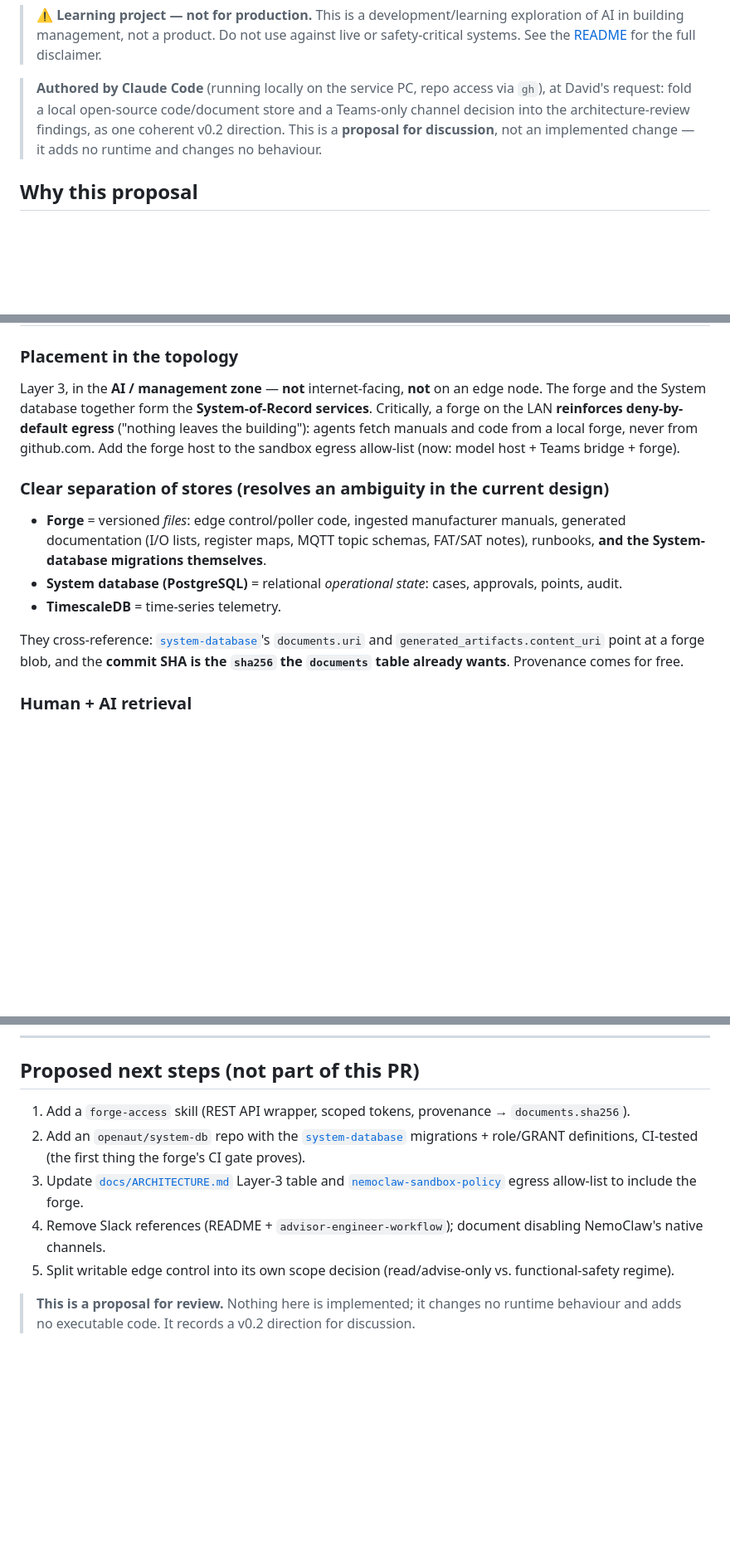
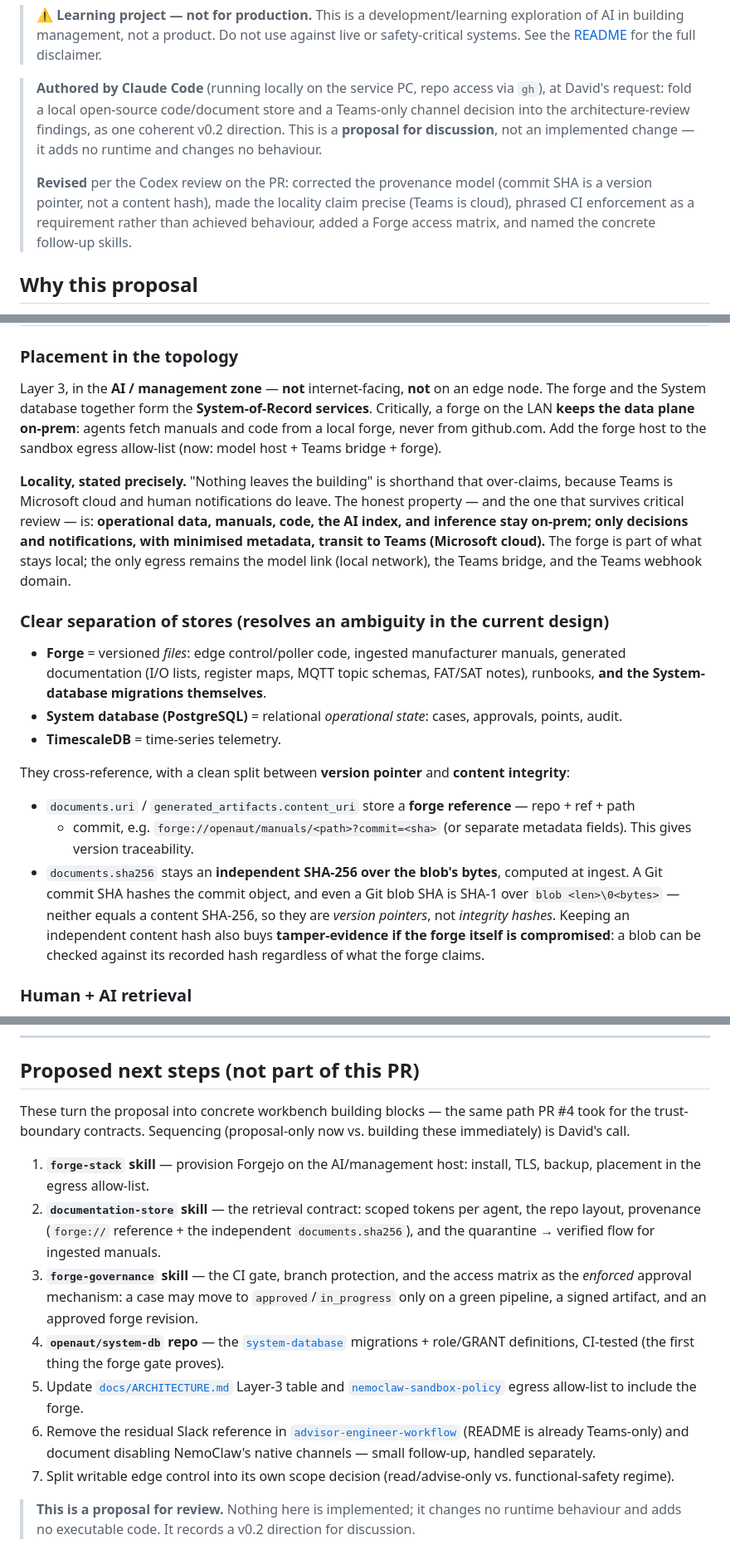
Before and after one commit to openAut/main, a Markdown page: docs/IMPROVEMENT-PROPOSAL.md, 3 parts joined by grey strips. Shown at 83% size. Drawn GitHub-style; blank space fills up the shorter version.

Commit message:
docs: revise proposal per Codex review (provenance, locality, enforcement, RBAC)
- Provenance: commit SHA is a version pointer, not a content hash; keep
  documents.sha256 as an independent SHA-256 plus a forge:// reference.
- Locality: state it precisely (Teams is cloud) instead of the
  "nothing leaves the building" shorthand.
- CI gate phrased as a requirement (shall), not achieved behaviour.
- Add a Forge access matrix mirroring the system-database access model.
- Name the concrete follow-up skills (forge-stack, documentation-store,
  forge-governance).

Co-Authored-By: Claude Opus 4.8 <noreply@anthropic.com>

```diff
--- a/docs/IMPROVEMENT-PROPOSAL.md
+++ b/docs/IMPROVEMENT-PROPOSAL.md
@@ -8,6 +8,11 @@
 > request: fold a local open-source code/document store and a Teams-only channel decision into the
 > architecture-review findings, as one coherent v0.2 direction. This is a **proposal for discussion**,
 > not an implemented change — it adds no runtime and changes no behaviour.
+>
+> **Revised** per the Codex review on the PR: corrected the provenance model (commit SHA is a version
+> pointer, not a content hash), made the locality claim precise (Teams is cloud), phrased CI
+> enforcement as a requirement rather than achieved behaviour, added a Forge access matrix, and named
+> the concrete follow-up skills.
 
 ## Why this proposal
 
@@ -46,9 +51,16 @@ free, lightweight).
 
 Layer 3, in the **AI / management zone** — **not** internet-facing, **not** on an edge node. The
 forge and the System database together form the **System-of-Record services**. Critically, a forge on
-the LAN **reinforces deny-by-default egress** ("nothing leaves the building"): agents fetch manuals
-and code from a local forge, never from github.com. Add the forge host to the sandbox egress
-allow-list (now: model host + Teams bridge + forge).
+the LAN **keeps the data plane on-prem**: agents fetch manuals and code from a local forge, never from
+github.com. Add the forge host to the sandbox egress allow-list (now: model host + Teams bridge +
+forge).
+
+**Locality, stated precisely.** "Nothing leaves the building" is shorthand that over-claims, because
+Teams is Microsoft cloud and human notifications do leave. The honest property — and the one that
+survives critical review — is: **operational data, manuals, code, the AI index, and inference stay
+on-prem; only decisions and notifications, with minimised metadata, transit to Teams (Microsoft
+cloud).** The forge is part of what stays local; the only egress remains the model link (local
+network), the Teams bridge, and the Teams webhook domain.
 
 ### Clear separation of stores (resolves an ambiguity in the current design)
 
@@ -58,9 +70,16 @@ allow-list (now: model host + Teams bridge + forge).
 - **System database (PostgreSQL)** = relational *operational state*: cases, approvals, points, audit.
 - **TimescaleDB** = time-series telemetry.
 
-They cross-reference: [`system-database`](../skills/system-database/SKILL.md)'s `documents.uri` and
-`generated_artifacts.content_uri` point at a forge blob, and the **commit SHA is the `sha256` the
-`documents` table already wants**. Provenance comes for free.
+They cross-reference, with a clean split between **version pointer** and **content integrity**:
+
+- `documents.uri` / `generated_artifacts.content_uri` store a **forge reference** — repo + ref + path
+  + commit, e.g. `forge://openaut/manuals/<path>?commit=<sha>` (or separate metadata fields). This
+  gives version traceability.
+- `documents.sha256` stays an **independent SHA-256 over the blob's bytes**, computed at ingest. A Git
+  commit SHA hashes the commit object, and even a Git blob SHA is SHA-1 over `blob <len>\0<bytes>` —
+  neither equals a content SHA-256, so they are *version pointers*, not *integrity hashes*. Keeping an
+  independent content hash also buys **tamper-evidence if the forge itself is compromised**: a blob
+  can be checked against its recorded hash regardless of what the forge claims.
 
 ### Human + AI retrieval
 
@@ -165,15 +201,28 @@ The deterministic authorities the forge + CI do **not** cover:
 
 ## Proposed next steps (not part of this PR)
 
-1. Add a `forge-access` skill (REST API wrapper, scoped tokens, provenance → `documents.sha256`).
-2. Add an `openaut/system-db` repo with the [`system-database`](../skills/system-database/SKILL.md)
-   migrations + role/GRANT definitions, CI-tested (the first thing the forge's CI gate proves).
-3. Update [`docs/ARCHITECTURE.md`](ARCHITECTURE.md) Layer-3 table and
+These turn the proposal into concrete workbench building blocks — the same path PR #4 took for the
+trust-boundary contracts. Sequencing (proposal-only now vs. building these immediately) is David's
+call.
+
+1. **`forge-stack` skill** — provision Forgejo on the AI/management host: install, TLS, backup,
+   placement in the egress allow-list.
+2. **`documentation-store` skill** — the retrieval contract: scoped tokens per agent, the repo
+   layout, provenance (`forge://` reference + the independent `documents.sha256`), and the
+   quarantine → verified flow for ingested manuals.
+3. **`forge-governance` skill** — the CI gate, branch protection, and the access matrix as the
+   *enforced* approval mechanism: a case may move to `approved`/`in_progress` only on a green
+   pipeline, a signed artifact, and an approved forge revision.
+4. **`openaut/system-db` repo** — the [`system-database`](../skills/system-database/SKILL.md)
+   migrations + role/GRANT definitions, CI-tested (the first thing the forge gate proves).
+5. Update [`docs/ARCHITECTURE.md`](ARCHITECTURE.md) Layer-3 table and
    [`nemoclaw-sandbox-policy`](../skills/nemoclaw-sandbox-policy/SKILL.md) egress allow-list to include
    the forge.
-4. Remove Slack references (README + `advisor-engineer-workflow`); document disabling NemoClaw's
-   native channels.
-5. Split writable edge control into its own scope decision (read/advise-only vs. functional-safety
+6. Remove the residual Slack reference in
+   [`advisor-engineer-workflow`](../skills/advisor-engineer-workflow/SKILL.md) (README is already
+   Teams-only) and document disabling NemoClaw's native channels — small follow-up, handled
+   separately.
+7. Split writable edge control into its own scope decision (read/advise-only vs. functional-safety
    regime).
 
 > **This is a proposal for review.** Nothing here is implemented; it changes no runtime behaviour and
```
Also changed, not shown: other parts of docs/IMPROVEMENT-PROPOSAL.md (+20 -3 lines).
